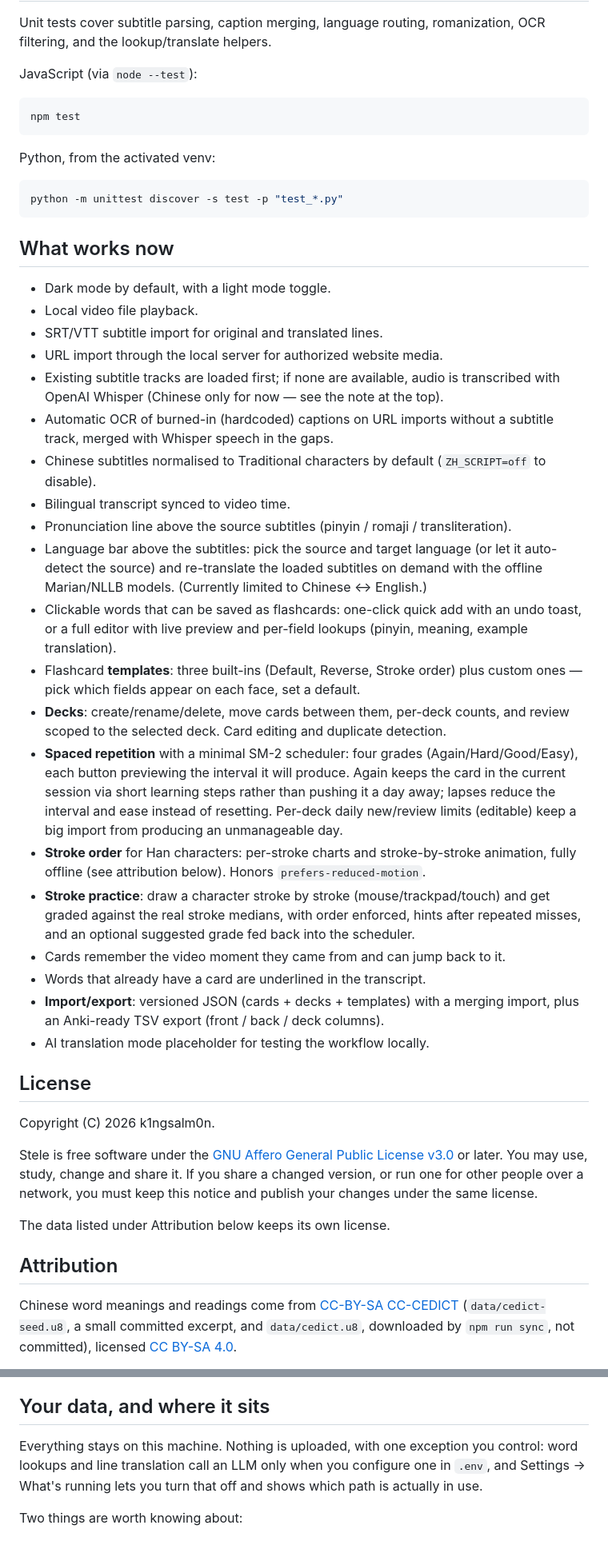
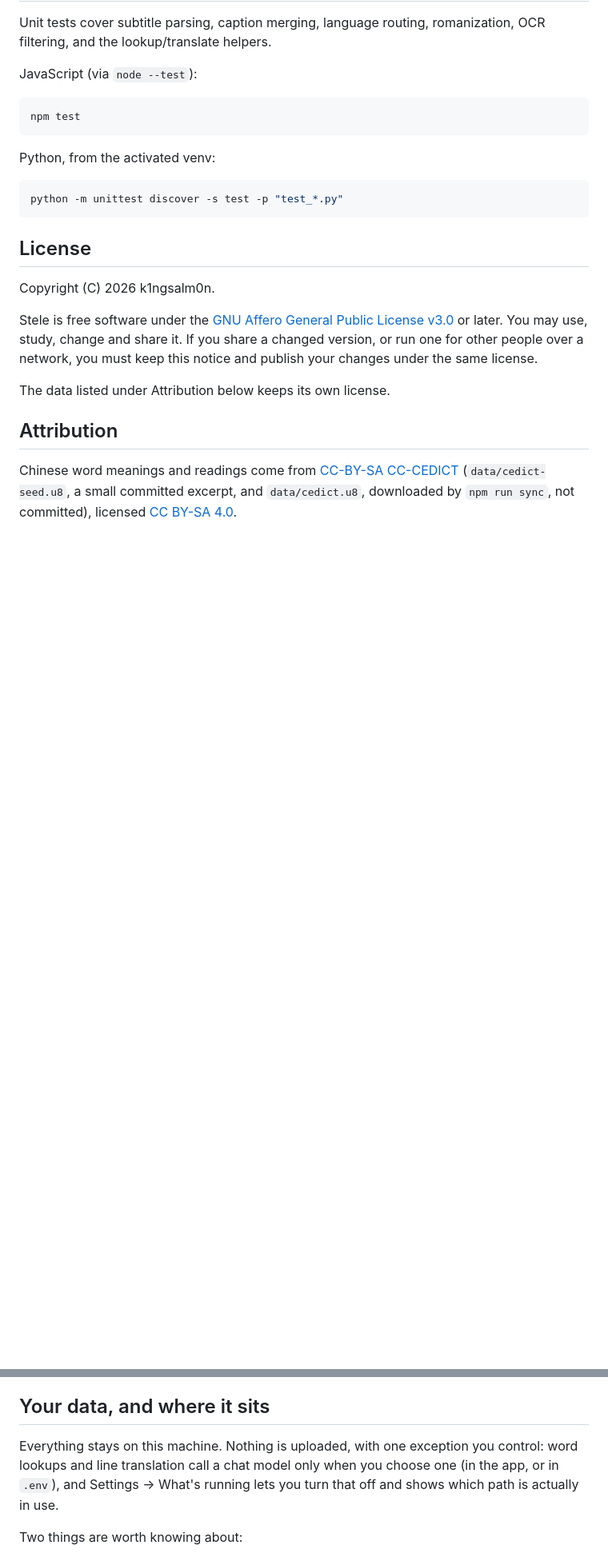
Before and after one commit to k1ngsalm0n/subtitles-and-learning-app, a Markdown page: README.md, 2 parts joined by grey strips. Shown at 80% size. GitHub-like rendering; blank space fills up the shorter version.

````diff
--- a/README.md
+++ b/README.md
@@ -156,44 +213,6 @@ Python, from the activated venv:
 ```bash
 python -m unittest discover -s test -p "test_*.py"
 ```
-
-## What works now
-
-- Dark mode by default, with a light mode toggle.
-- Local video file playback.
-- SRT/VTT subtitle import for original and translated lines.
-- URL import through the local server for authorized website media.
-- Existing subtitle tracks are loaded first; if none are available, audio is transcribed with OpenAI Whisper (Chinese only for now — see the note at the top).
-- Automatic OCR of burned-in (hardcoded) captions on URL imports without a subtitle track, merged with Whisper speech in the gaps.
-- Chinese subtitles normalised to Traditional characters by default (`ZH_SCRIPT=off` to disable).
-- Bilingual transcript synced to video time.
-- Pronunciation line above the source subtitles (pinyin / romaji / transliteration).
-- Language bar above the subtitles: pick the source and target language (or let it auto-detect the source) and re-translate the loaded subtitles on demand with the offline Marian/NLLB models. (Currently limited to Chinese ↔ English.)
-- Clickable words that can be saved as flashcards: one-click quick add with an
-  undo toast, or a full editor with live preview and per-field lookups
-  (pinyin, meaning, example translation).
-- Flashcard **templates**: three built-ins (Default, Reverse, Stroke order)
-  plus custom ones — pick which fields appear on each face, set a default.
-- **Decks**: create/rename/delete, move cards between them, per-deck counts,
-  and review scoped to the selected deck. Card editing and duplicate detection.
-- **Spaced repetition** with a minimal SM-2 scheduler: four grades
-  (Again/Hard/Good/Easy), each button previewing the interval it will produce.
-  Again keeps the card in the current session via short learning steps rather
-  than pushing it a day away; lapses reduce the interval and ease instead of
-  resetting. Per-deck daily new/review limits (editable) keep a big import from
-  producing an unmanageable day.
-- **Stroke order** for Han characters: per-stroke charts and stroke-by-stroke
-  animation, fully offline (see attribution below). Honors
-  `prefers-reduced-motion`.
-- **Stroke practice**: draw a character stroke by stroke (mouse/trackpad/touch)
-  and get graded against the real stroke medians, with order enforced, hints
-  after repeated misses, and an optional suggested grade fed back into the
-  scheduler.
-- Cards remember the video moment they came from and can jump back to it.
-- Words that already have a card are underlined in the transcript.
-- **Import/export**: versioned JSON (cards + decks + templates) with a merging
-  import, plus an Anki-ready TSV export (front / back / deck columns).
-- AI translation mode placeholder for testing the workflow locally.
 
 ## License
 
@@ -231,8 +250,8 @@ Wiktionary's text is licensed
 ## Your data, and where it sits
 
 Everything stays on this machine. Nothing is uploaded, with one exception you
-control: word lookups and line translation call an LLM only when you configure
-one in `.env`, and Settings → What's running lets you turn that off and shows
+control: word lookups and line translation call a chat model only when you choose
+one (in the app, or in `.env`), and Settings → What's running lets you turn that off and shows
 which path is actually in use.
 
 Two things are worth knowing about:
````
Also changed, not shown: other parts of README.md (+73 -16 lines), docs/images/word-popup.png (added).
